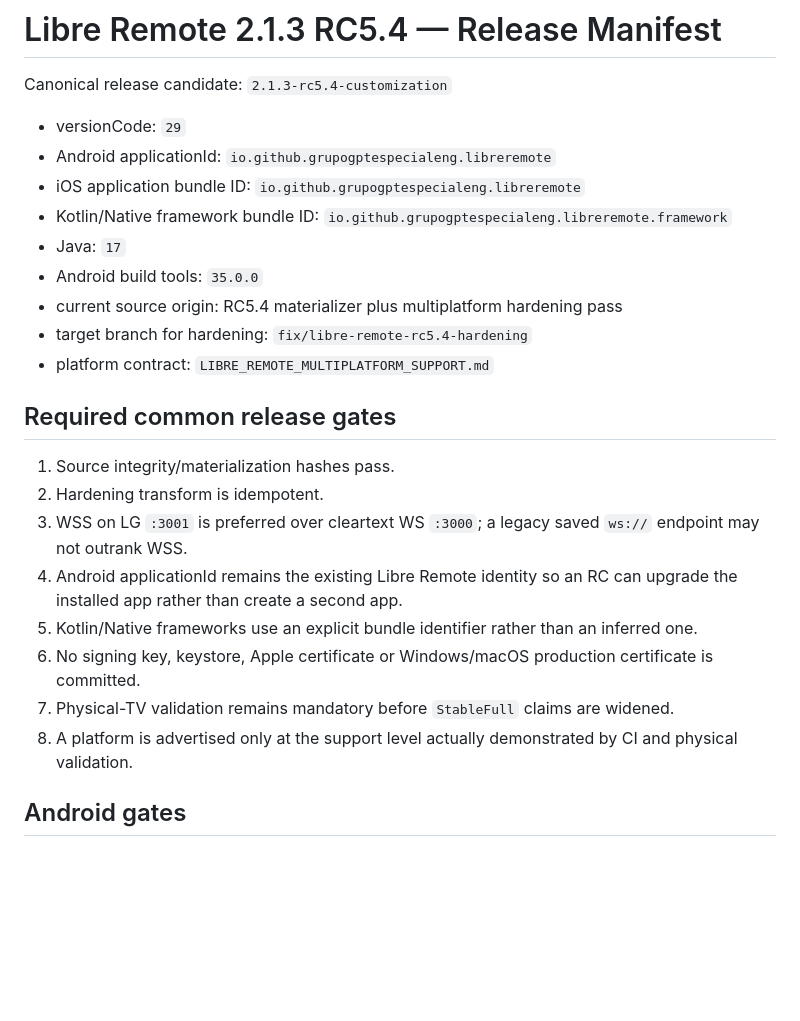
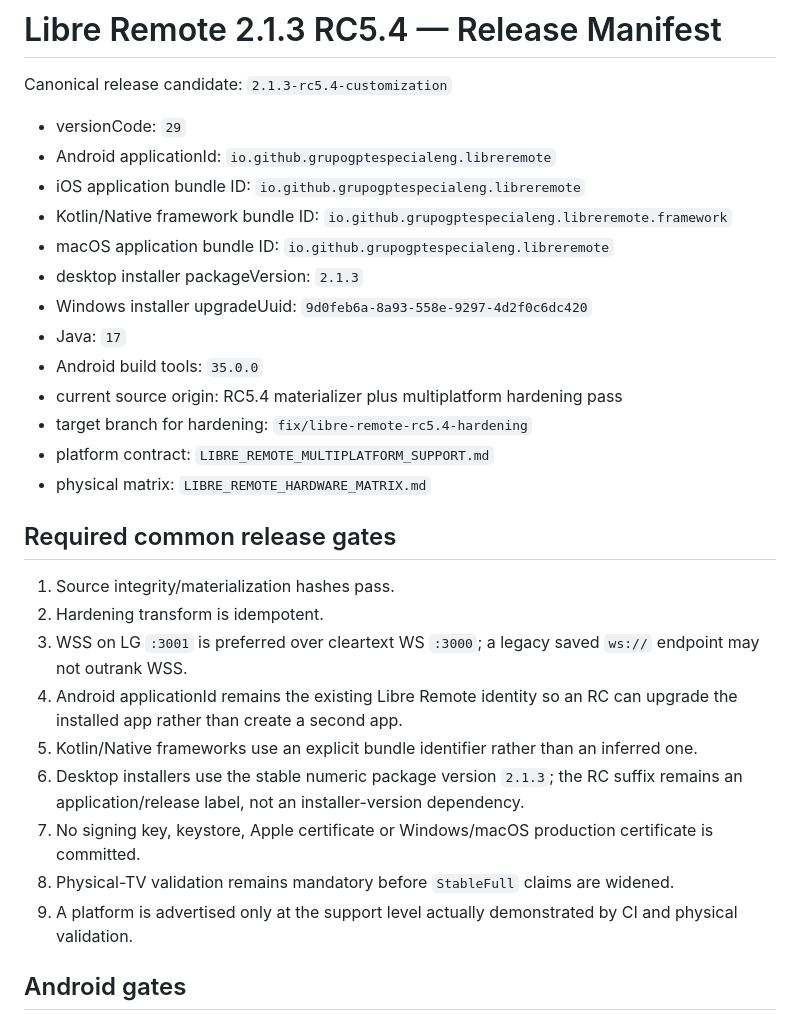
Before and after one commit to grupogptespecial-eng/Warballs, a Markdown page: LIBRE_REMOTE_RELEASE_MANIFEST.md, the part around one of its changes. Rendered like a GitHub page; blank space fills up the shorter version.

```diff
--- a/LIBRE_REMOTE_RELEASE_MANIFEST.md
+++ b/LIBRE_REMOTE_RELEASE_MANIFEST.md
@@ -6,11 +6,15 @@ Canonical release candidate: `2.1.3-rc5.4-customization`
 - Android applicationId: `io.github.grupogptespecialeng.libreremote`
 - iOS application bundle ID: `io.github.grupogptespecialeng.libreremote`
 - Kotlin/Native framework bundle ID: `io.github.grupogptespecialeng.libreremote.framework`
+- macOS application bundle ID: `io.github.grupogptespecialeng.libreremote`
+- desktop installer packageVersion: `2.1.3`
+- Windows installer upgradeUuid: `9d0feb6a-8a93-558e-9297-4d2f0c6dc420`
 - Java: `17`
 - Android build tools: `35.0.0`
 - current source origin: RC5.4 materializer plus multiplatform hardening pass
 - target branch for hardening: `fix/libre-remote-rc5.4-hardening`
 - platform contract: `LIBRE_REMOTE_MULTIPLATFORM_SUPPORT.md`
+- physical matrix: `LIBRE_REMOTE_HARDWARE_MATRIX.md`
 
 ## Required common release gates
 
@@ -19,9 +23,10 @@ Canonical release candidate: `2.1.3-rc5.4-customization`
 3. WSS on LG `:3001` is preferred over cleartext WS `:3000`; a legacy saved `ws://` endpoint may not outrank WSS.
 4. Android applicationId remains the existing Libre Remote identity so an RC can upgrade the installed app rather than create a second app.
 5. Kotlin/Native frameworks use an explicit bundle identifier rather than an inferred one.
-6. No signing key, keystore, Apple certificate or Windows/macOS production certificate is committed.
-7. Physical-TV validation remains mandatory before `StableFull` claims are widened.
-8. A platform is advertised only at the support level actually demonstrated by CI and physical validation.
+6. Desktop installers use the stable numeric package version `2.1.3`; the RC suffix remains an application/release label, not an installer-version dependency.
+7. No signing key, keystore, Apple certificate or Windows/macOS production certificate is committed.
+8. Physical-TV validation remains mandatory before `StableFull` claims are widened.
+9. A platform is advertised only at the support level actually demonstrated by CI and physical validation.
 
 ## Android gates
 
```
Also changed, not shown: other parts of LIBRE_REMOTE_RELEASE_MANIFEST.md (+20 -13 lines).
